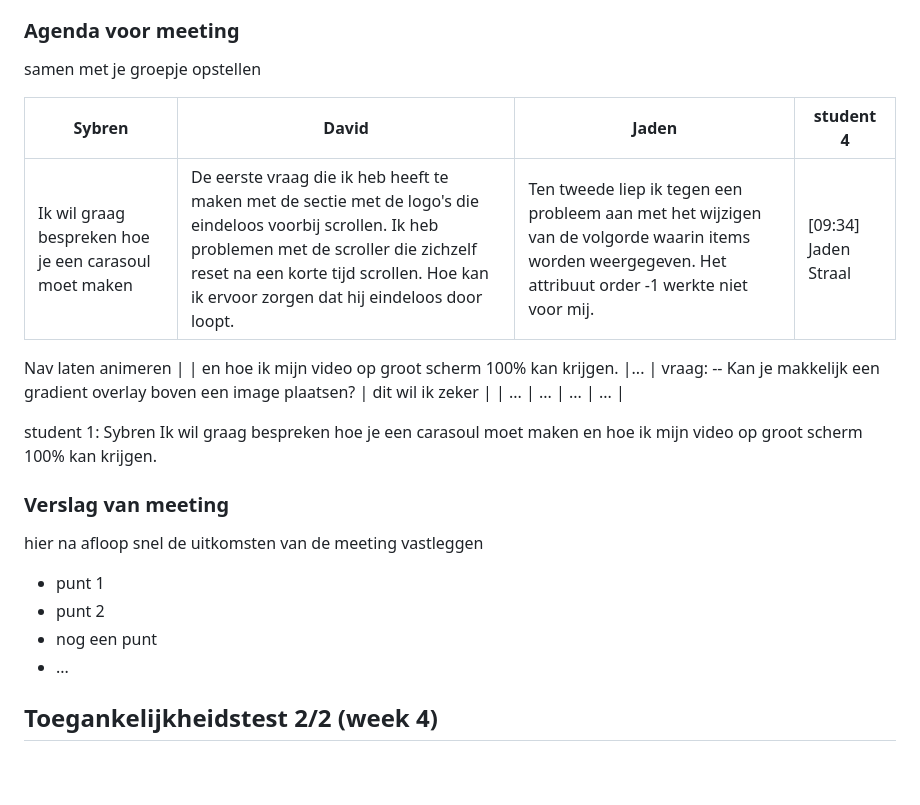
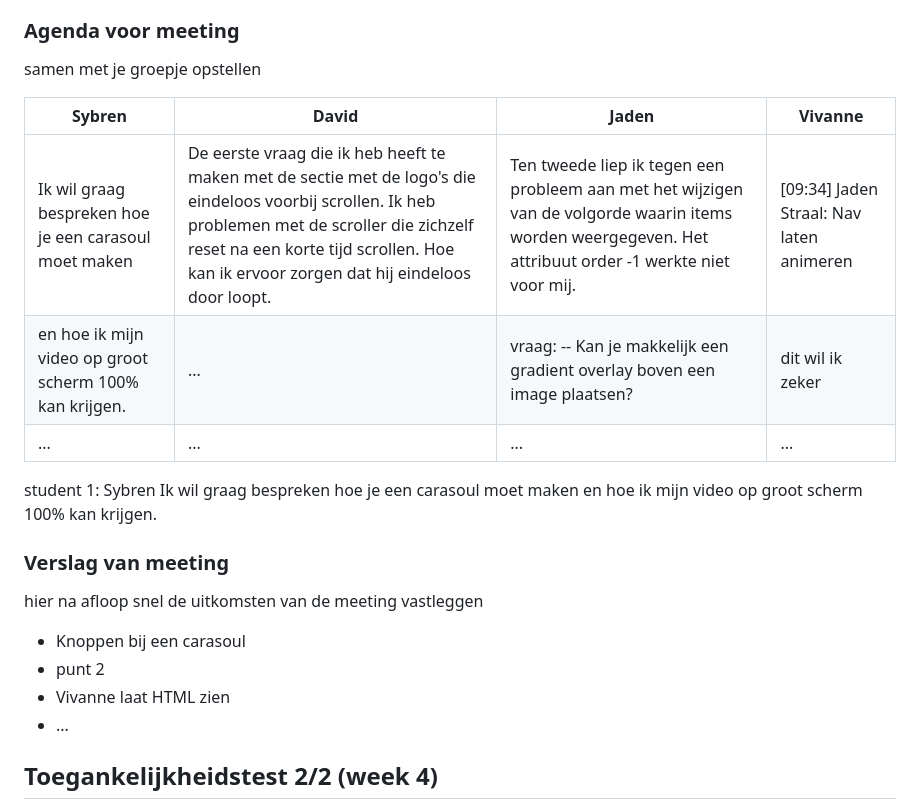
Before and after one commit to sloos318/FED_HVA_school_werk, a Markdown page: README.md, the part around the change. Drawn GitHub-style; folded sections open; blank space fills up the shorter version.

```diff
--- a/README.md
+++ b/README.md
@@ -126,11 +126,9 @@ Nb. Door *open* toe te voegen aan een *details* element kun je deze standaard op
   ### Agenda voor meeting
   samen met je groepje opstellen
 
-  |Sybren      | David        | Jaden  | student 4        |
+  |Sybren      | David        | Jaden  | Vivanne     |
   | ---            | ---                | ---          | ---              |
-  | Ik wil graag bespreken hoe je een carasoul moet maken  | De eerste vraag die ik heb heeft te maken met de sectie met de logo's die eindeloos voorbij scrollen. Ik heb problemen met de scroller die zichzelf reset na een korte tijd scrollen. Hoe kan ik ervoor zorgen dat hij eindeloos door loopt.           | Ten tweede liep ik tegen een probleem aan met het wijzigen van de volgorde waarin items worden weergegeven. Het attribuut order -1 werkte niet voor mij.  | [09:34] Jaden Straal
-
- Nav laten animeren  |
+  | Ik wil graag bespreken hoe je een carasoul moet maken  | De eerste vraag die ik heb heeft te maken met de sectie met de logo's die eindeloos voorbij scrollen. Ik heb problemen met de scroller die zichzelf reset na een korte tijd scrollen. Hoe kan ik ervoor zorgen dat hij eindeloos door loopt.           | Ten tweede liep ik tegen een probleem aan met het wijzigen van de volgorde waarin items worden weergegeven. Het attribuut order -1 werkte niet voor mij.  | [09:34] Jaden Straal: Nav laten animeren  |
   | en hoe ik mijn video op groot scherm 100% kan krijgen. |... | vraag: -- Kan je makkelijk een gradient overlay boven een image plaatsen?   | dit wil ik zeker |
   | ...            | ...                | ...          | ...              |
 
@@ -140,9 +138,9 @@ Ik wil graag bespreken hoe je een carasoul moet maken en hoe ik mijn video op gr
   ### Verslag van meeting
   hier na afloop snel de uitkomsten van de meeting vastleggen
 
-  - punt 1
+  - Knoppen bij een carasoul
   - punt 2
-  - nog een punt
+  - Vivanne laat HTML zien
 - ...
 
 </details>
```
